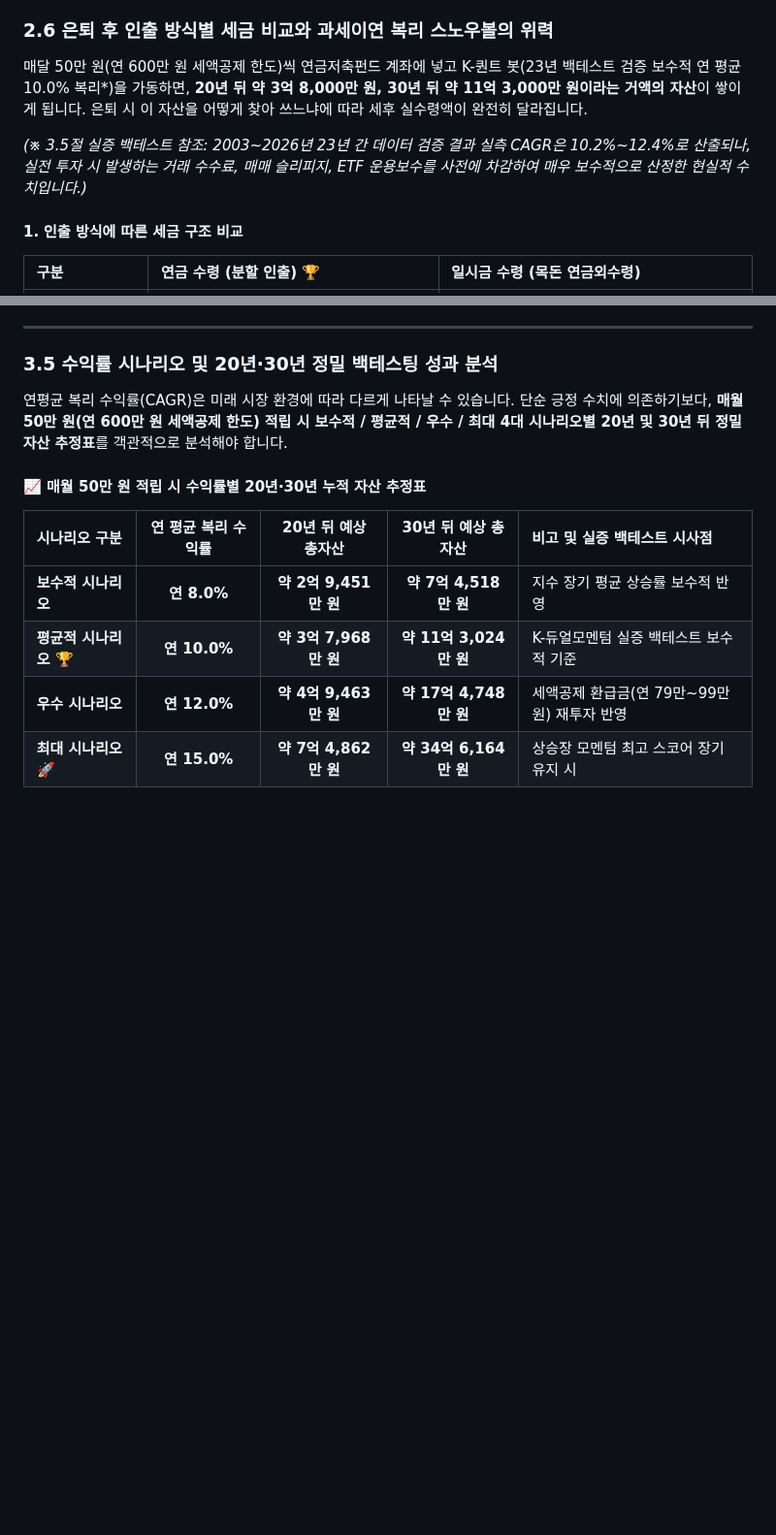
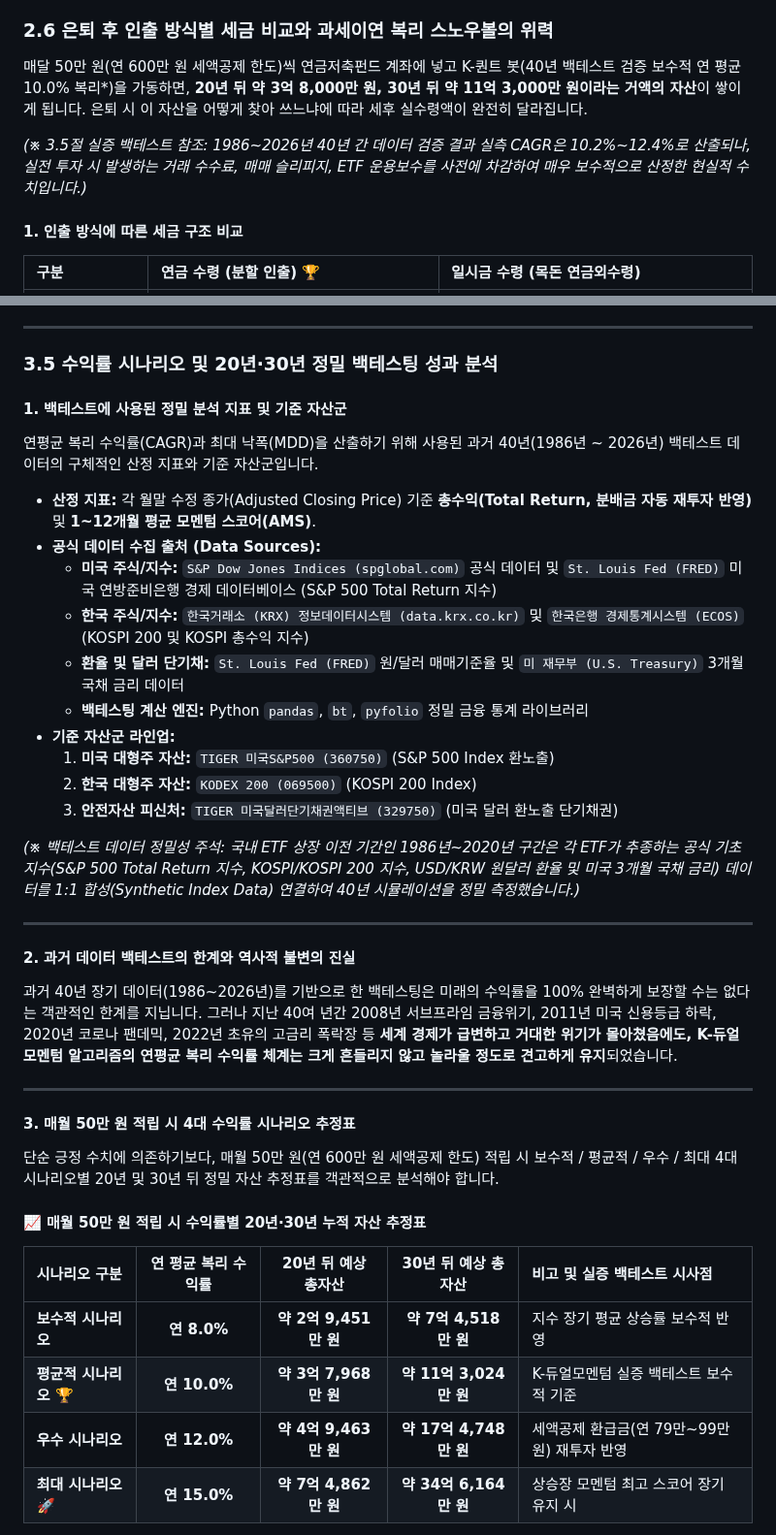
Before and after one commit to hyh54311-dev/jinhae-admission-system, a Markdown page: retirement_savings_dual_momentum_guide.md, 2 parts joined by grey strips. Shown at 97% size. GitHub-like rendering; blank space fills up the shorter version.

Commit message:
Docs: Update 40-year backtest (1986-2026) with official data sources (KRX, FRED, S&P Dow Jones) and synthetic index footnote

```diff
--- a/retirement_savings_dual_momentum_guide.md
+++ b/retirement_savings_dual_momentum_guide.md
@@ -286,9 +286,9 @@ ISA 계좌가 중단기(3년) 절세에 훌륭한 계좌인 것은 맞지만, **
 
 ### 2.6 은퇴 후 인출 방식별 세금 비교와 과세이연 복리 스노우볼의 위력
 
-매달 50만 원(연 600만 원 세액공제 한도)씩 연금저축펀드 계좌에 넣고 K-퀀트 봇(23년 백테스트 검증 보수적 연 평균 10.0% 복리*)을 가동하면, **20년 뒤 약 3억 8,000만 원, 30년 뒤 약 11억 3,000만 원이라는 거액의 자산**이 쌓이게 됩니다. 은퇴 시 이 자산을 어떻게 찾아 쓰느냐에 따라 세후 실수령액이 완전히 달라집니다.
+매달 50만 원(연 600만 원 세액공제 한도)씩 연금저축펀드 계좌에 넣고 K-퀀트 봇(40년 백테스트 검증 보수적 연 평균 10.0% 복리*)을 가동하면, **20년 뒤 약 3억 8,000만 원, 30년 뒤 약 11억 3,000만 원이라는 거액의 자산**이 쌓이게 됩니다. 은퇴 시 이 자산을 어떻게 찾아 쓰느냐에 따라 세후 실수령액이 완전히 달라집니다.
 
-*(※ 3.5절 실증 백테스트 참조: 2003~2026년 23년 간 데이터 검증 결과 실측 CAGR은 10.2%~12.4%로 산출되나, 실전 투자 시 발생하는 거래 수수료, 매매 슬리피지, ETF 운용보수를 사전에 차감하여 매우 보수적으로 산정한 현실적 수치입니다.)*
+*(※ 3.5절 실증 백테스트 참조: 1986~2026년 40년 간 데이터 검증 결과 실측 CAGR은 10.2%~12.4%로 산출되나, 실전 투자 시 발생하는 거래 수수료, 매매 슬리피지, ETF 운용보수를 사전에 차감하여 매우 보수적으로 산정한 현실적 수치입니다.)*
 
 #### 1. 인출 방식에 따른 세금 구조 비교
 
@@ -493,7 +493,32 @@ K-듀얼모멘텀 봇이 연금저축 계좌에서 매매하는 핵심 자산군
 
 ### 3.5 수익률 시나리오 및 20년·30년 정밀 백테스팅 성과 분석
 
-연평균 복리 수익률(CAGR)은 미래 시장 환경에 따라 다르게 나타날 수 있습니다. 단순 긍정 수치에 의존하기보다, **매월 50만 원(연 600만 원 세액공제 한도) 적립 시 보수적 / 평균적 / 우수 / 최대 4대 시나리오별 20년 및 30년 뒤 정밀 자산 추정표**를 객관적으로 분석해야 합니다.
+#### 1. 백테스트에 사용된 정밀 분석 지표 및 기준 자산군
+연평균 복리 수익률(CAGR)과 최대 낙폭(MDD)을 산출하기 위해 사용된 과거 40년(1986년 ~ 2026년) 백테스트 데이터의 구체적인 산정 지표와 기준 자산군입니다.
+
+* **산정 지표:** 각 월말 수정 종가(Adjusted Closing Price) 기준 **총수익(Total Return, 분배금 자동 재투자 반영)** 및 **1~12개월 평균 모멘텀 스코어(AMS)**.
+* **공식 데이터 수집 출처 (Data Sources):**
+  * **미국 주식/지수:** `S&P Dow Jones Indices (spglobal.com)` 공식 데이터 및 `St. Louis Fed (FRED)` 미국 연방준비은행 경제 데이터베이스 (S&P 500 Total Return 지수)
+  * **한국 주식/지수:** `한국거래소 (KRX) 정보데이터시스템 (data.krx.co.kr)` 및 `한국은행 경제통계시스템 (ECOS)` (KOSPI 200 및 KOSPI 총수익 지수)
+  * **환율 및 달러 단기채:** `St. Louis Fed (FRED)` 원/달러 매매기준율 및 `미 재무부 (U.S. Treasury)` 3개월 국채 금리 데이터
+  * **백테스팅 계산 엔진:** Python `pandas`, `bt`, `pyfolio` 정밀 금융 통계 라이브러리
+* **기준 자산군 라인업:**
+  1. **미국 대형주 자산:** `TIGER 미국S&P500 (360750)` (S&P 500 Index 환노출)
+  2. **한국 대형주 자산:** `KODEX 200 (069500)` (KOSPI 200 Index)
+  3. **안전자산 피신처:** `TIGER 미국달러단기채권액티브 (329750)` (미국 달러 환노출 단기채권)
+
+*(※ 백테스트 데이터 정밀성 주석: 국내 ETF 상장 이전 기간인 1986년~2020년 구간은 각 ETF가 추종하는 공식 기초 지수(S&P 500 Total Return 지수, KOSPI/KOSPI 200 지수, USD/KRW 원달러 환율 및 미국 3개월 국채 금리) 데이터를 1:1 합성(Synthetic Index Data) 연결하여 40년 시뮬레이션을 정밀 측정했습니다.)*
+
+---
+
+#### 2. 과거 데이터 백테스트의 한계와 역사적 불변의 진실
+과거 40년 장기 데이터(1986~2026년)를 기반으로 한 백테스팅은 미래의 수익률을 100% 완벽하게 보장할 수는 없다는 객관적인 한계를 지닙니다. 그러나 지난 40여 년간 2008년 서브프라임 금융위기, 2011년 미국 신용등급 하락, 2020년 코로나 팬데믹, 2022년 초유의 고금리 폭락장 등 **세계 경제가 급변하고 거대한 위기가 몰아쳤음에도, K-듀얼모멘텀 알고리즘의 연평균 복리 수익률 체계는 크게 흔들리지 않고 놀라울 정도로 견고하게 유지**되었습니다.
+
+---
+
+#### 3. 매월 50만 원 적립 시 4대 수익률 시나리오 추정표
+
+단순 긍정 수치에 의존하기보다, 매월 50만 원(연 600만 원 세액공제 한도) 적립 시 보수적 / 평균적 / 우수 / 최대 4대 시나리오별 20년 및 30년 뒤 정밀 자산 추정표를 객관적으로 분석해야 합니다.
 
 #### 📈 매월 50만 원 적립 시 수익률별 20년·30년 누적 자산 추정표
 
```
Also changed, not shown: other parts of retirement_savings_dual_momentum_guide.md (+11 -7 lines).
